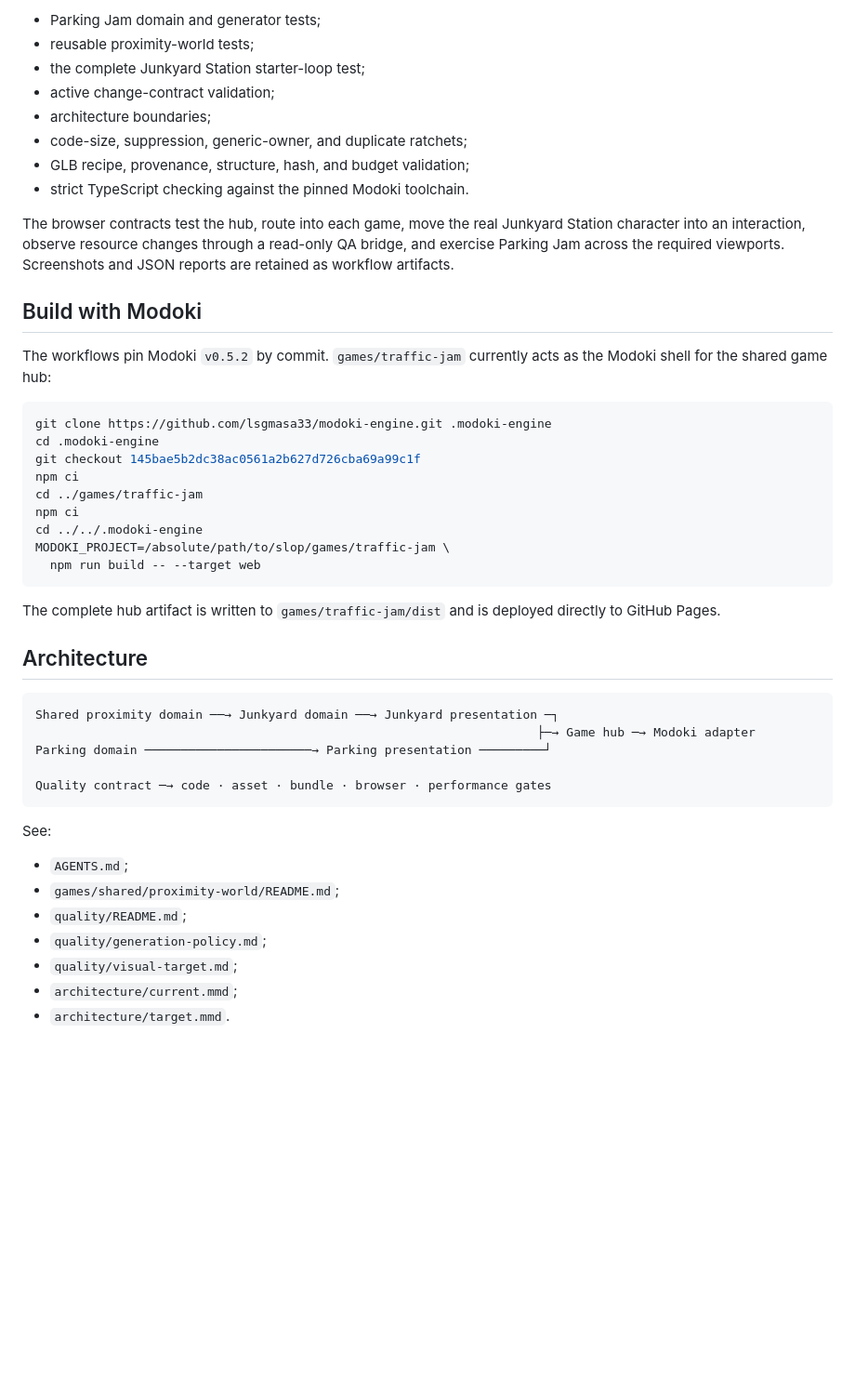
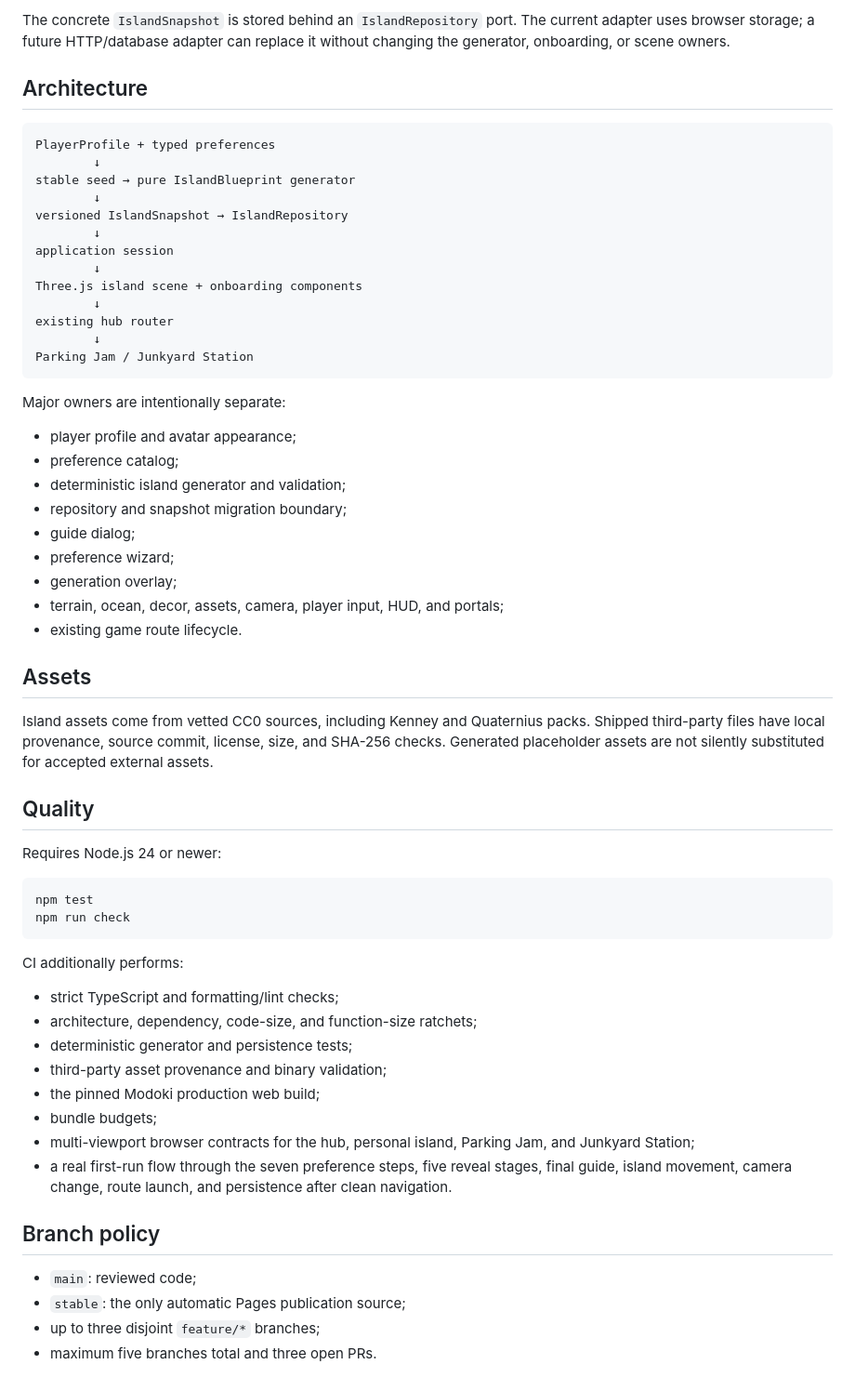
Before and after one commit to T-Damer/slop, a Markdown page: README.md, the part around one of its changes. Shown at 93% size. Rendered like a GitHub page; blank space fills up the shorter version.

Commit message:
docs: describe the live personal island hub

````diff
--- a/README.md
+++ b/README.md
@@ -60,48 +24,62 @@ npm run junkyard:quality -- http://127.0.0.1:4173/slop/
-- Parking Jam domain and generator tests;
-- reusable proximity-world tests;
-- the complete Junkyard Station starter-loop test;
-- active change-contract validation;
-- architecture boundaries;
-- code-size, suppression, generic-owner, and duplicate ratchets;
-- GLB recipe, provenance, structure, hash, and budget validation;
-- strict TypeScript checking against the pinned Modoki toolchain.
-
-The browser contracts test the hub, route into each game, move the real Junkyard Station character into an interaction, observe resource changes through a read-only QA bridge, and exercise Parking Jam across the required viewports. Screenshots and JSON reports are retained as workflow artifacts.
-
-## Build with Modoki
-
-The workflows pin Modoki `v0.5.2` by commit. `games/traffic-jam` currently acts as the Modoki shell for the shared game hub:
-
-```bash
-git clone https://github.com/lsgmasa33/modoki-engine.git .modoki-engine
-cd .modoki-engine
-git checkout 145bae5b2dc38ac0561a2b627d726cba69a99c1f
-npm ci
-cd ../games/traffic-jam
-npm ci
-cd ../../.modoki-engine
-MODOKI_PROJECT=/absolute/path/to/slop/games/traffic-jam \
-  npm run build -- --target web
-```
-
-The complete hub artifact is written to `games/traffic-jam/dist` and is deployed directly to GitHub Pages.
+The concrete `IslandSnapshot` is stored behind an `IslandRepository` port. The current adapter uses browser storage; a future HTTP/database adapter can replace it without changing the generator, onboarding, or scene owners.
 
 ## Architecture
 
 ```text
-Shared proximity domain ──→ Junkyard domain ──→ Junkyard presentation ─┐
-                                                                     ├─→ Game hub ─→ Modoki adapter
-Parking domain ───────────────────────→ Parking presentation ─────────┘
-
-Quality contract ─→ code · asset · bundle · browser · performance gates
+PlayerProfile + typed preferences
+        ↓
+stable seed → pure IslandBlueprint generator
+        ↓
+versioned IslandSnapshot → IslandRepository
+        ↓
+application session
+        ↓
+Three.js island scene + onboarding components
+        ↓
+existing hub router
+        ↓
+Parking Jam / Junkyard Station
 ```
 
-See:
+Major owners are intentionally separate:
 
-- `AGENTS.md`;
-- `games/shared/proximity-world/README.md`;
-- `quality/README.md`;
-- `quality/generation-policy.md`;
-- `quality/visual-target.md`;
-- `architecture/current.mmd`;
-- `architecture/target.mmd`.
+- player profile and avatar appearance;
+- preference catalog;
+- deterministic island generator and validation;
+- repository and snapshot migration boundary;
+- guide dialog;
+- preference wizard;
+- generation overlay;
+- terrain, ocean, decor, assets, camera, player input, HUD, and portals;
+- existing game route lifecycle.
+
+## Assets
+
+Island assets come from vetted CC0 sources, including Kenney and Quaternius packs. Shipped third-party files have local provenance, source commit, license, size, and SHA-256 checks. Generated placeholder assets are not silently substituted for accepted external assets.
+
+## Quality
+
+Requires Node.js 24 or newer:
+
+```bash
+npm test
+npm run check
+```
+
+CI additionally performs:
+
+- strict TypeScript and formatting/lint checks;
+- architecture, dependency, code-size, and function-size ratchets;
+- deterministic generator and persistence tests;
+- third-party asset provenance and binary validation;
+- the pinned Modoki production web build;
+- bundle budgets;
+- multi-viewport browser contracts for the hub, personal island, Parking Jam, and Junkyard Station;
+- a real first-run flow through the seven preference steps, five reveal stages, final guide, island movement, camera change, route launch, and persistence after clean navigation.
+
+## Branch policy
+
+- `main`: reviewed code;
+- `stable`: the only automatic Pages publication source;
+- up to three disjoint `feature/*` branches;
+- maximum five branches total and three open PRs.
````
Also changed, not shown: other parts of README.md (+14 -50 lines).
